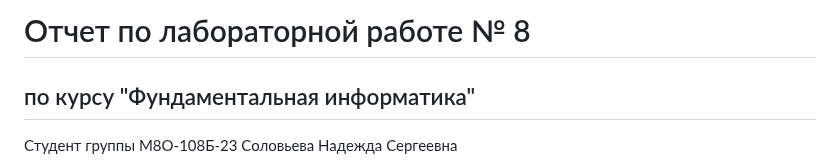
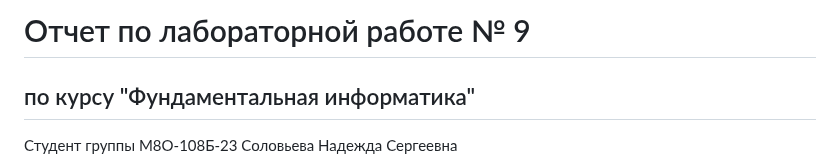
Before and after one commit to Nadezhda13Soloveva/Lab, a Markdown page: lab9/Report9.md, the part around the change. Drawn GitHub-style.

```diff
--- a/lab9/Report9.md
+++ b/lab9/Report9.md
@@ -1,4 +1,4 @@
-# Отчет по лабораторной работе № 8
+# Отчет по лабораторной работе № 9
 ## по курсу "Фундаментальная информатика"
 
 Студент группы М8О-108Б-23 Соловьева Надежда Сергеевна
```
